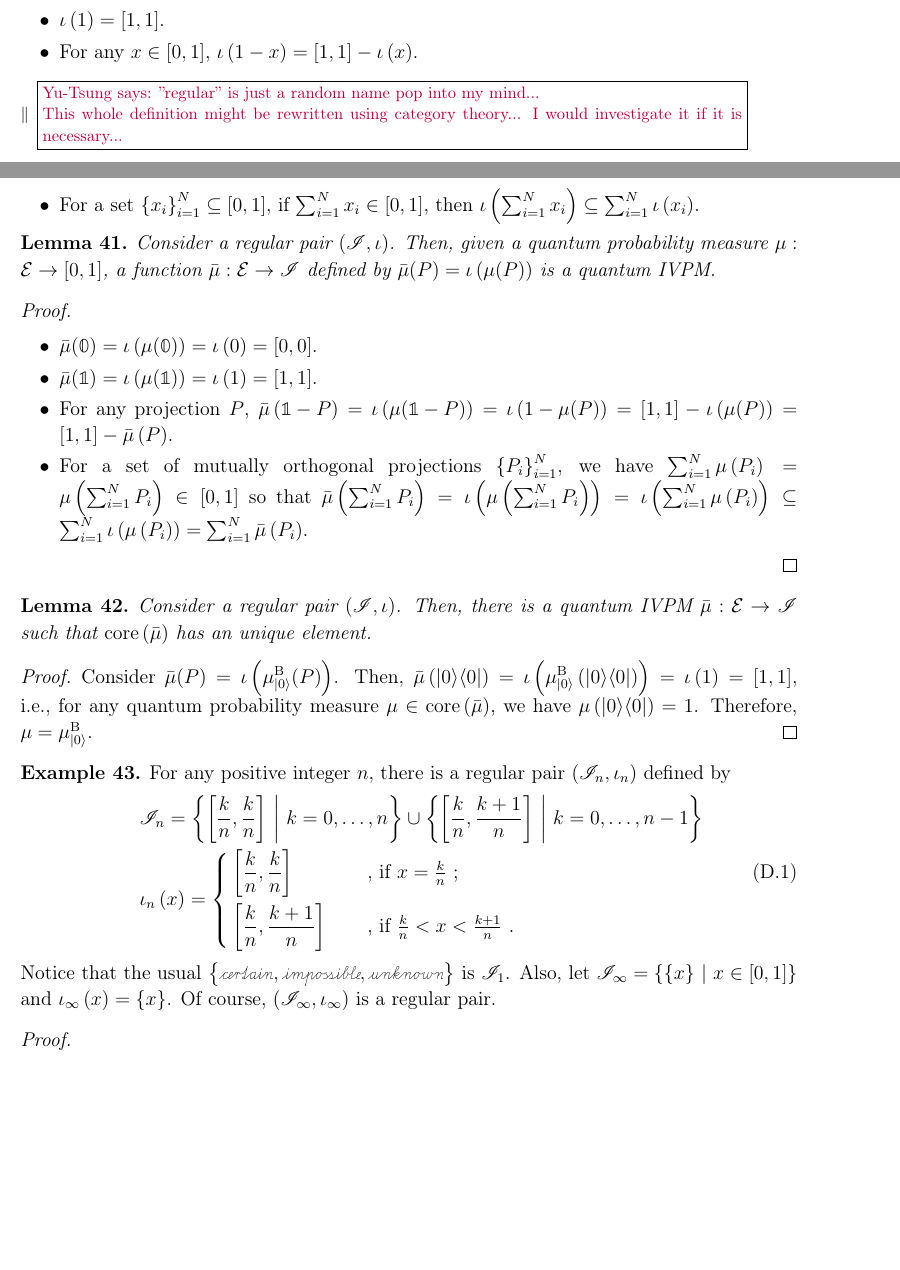
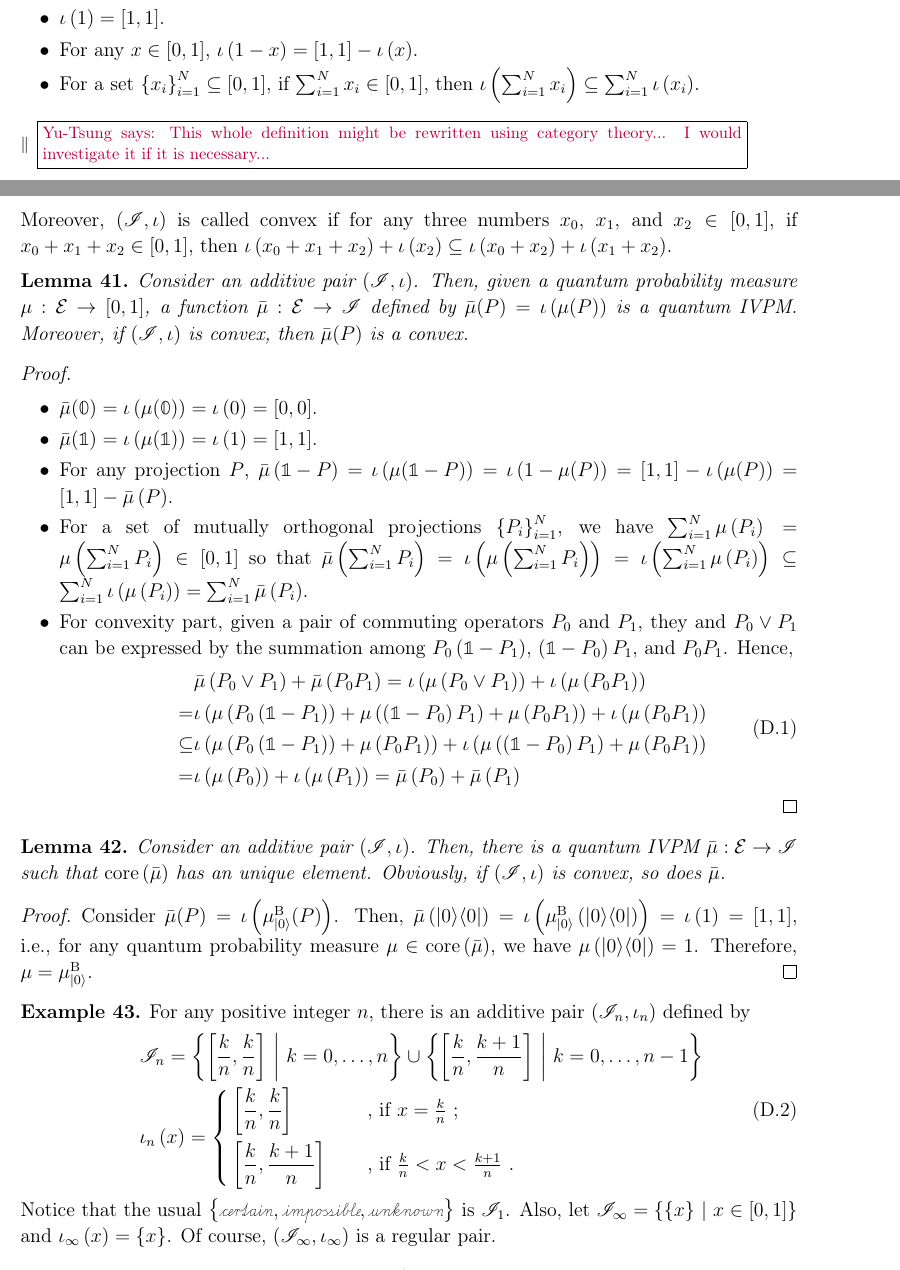
Before and after one commit to yuttai/Contextuality-and-Nonlocality-in-Discrete-Quantum-Theory, a LaTeX paper (prop_iop.tex): two parts of pages 30 and 31 of 47, joined at a grey line, cut so that both start at the same text, the shorter picture padded with empty space. Compiled offline with pdfLaTeX.

Commit message:
prop_iop.tex \subsection{From Real-valued to Interval-valued} Updating..

```diff
--- a/prop_iop.tex
+++ b/prop_iop.tex
@@ -1777,40 +1777,54 @@ is convex.\end{thm}
 
 \subsection{From Real-valued to Interval-valued}
 
-\begin{definition}We say a pair~$\left(\mathscr{I},\iota\right)$
-is regular\footnote{\yutsung{''regular'' is just a random name pop into my mind...
-
-This whole definition might be rewritten using category theory...
-I would investigate it if it is necessary...}} if $\mathscr{I}$ is a collection of intervals and $\iota:\left[0,1\right]\rightarrow\mathscr{I}$
+\begin{definition}We say a pair\nb$\left(\mathscr{I},\iota\right)$
+is additive\footnote{\yutsung{This whole definition might be rewritten using category
+theory... I would investigate it if it is necessary...}} if $\mathscr{I}$ is a collection of intervals and $\iota:\left[0,1\right]\rightarrow\mathscr{I}$
 is a function satisfying the following properties.
 \begin{itemize}
 \item $\iota\left(0\right)=\left[0,0\right]$.
 \item $\iota\left(1\right)=\left[1,1\right]$.
 \item For any $x\in\left[0,1\right]$, $\iota\left(1-x\right)=\left[1,1\right]-\iota\left(x\right)$.
-\item For a set $\left\{ x_{i}\right\} _{i=1}^{N}\subseteq\left[0,1\right]$,
+\item For a set\nb$\left\{ x_{i}\right\} _{i=1}^{N}\subseteq\left[0,1\right]$,
 if $\sum_{i=1}^{N}x_{i}\in\left[0,1\right]$, then $\iota\left(\sum_{i=1}^{N}x_{i}\right)\subseteq\sum_{i=1}^{N}\iota\left(x_{i}\right)$.
 \end{itemize}
-\end{definition}
-
-\begin{lemma}\label{lemma:real2interval}Consider a regular pair~$\left(\mathscr{I},\iota\right)$.
-Then, given a quantum probability measure~$\mu:\events\rightarrow\left[0,1\right]$,
-a function~$\bar{\mu}:\events\rightarrow\mathscr{I}$ defined by
-$\bar{\mu}(P)=\iota\left(\mu(P)\right)$ is a quantum IVPM.\end{lemma}
+Moreover, $\left(\mathscr{I},\iota\right)$ is called convex if for
+any three numbers\nb$x_{0}$, $x_{1}$, and $x_{2}\in\left[0,1\right]$,
+if $x_{0}+x_{1}+x_{2}\in\left[0,1\right]$, then $\iota\left(x_{0}+x_{1}+x_{2}\right)+\iota\left(x_{2}\right)\subseteq\iota\left(x_{0}+x_{2}\right)+\iota\left(x_{1}+x_{2}\right)$.\end{definition}
+
+\begin{lemma}\label{lemma:real2interval}Consider an additive pair\nb$\left(\mathscr{I},\iota\right)$.
+Then, given a quantum probability measure\nb$\mu:\events\rightarrow\left[0,1\right]$,
+a function\nb$\bar{\mu}:\events\rightarrow\mathscr{I}$ defined by
+$\bar{\mu}(P)=\iota\left(\mu(P)\right)$ is a quantum IVPM. Moreover,
+if $\left(\mathscr{I},\iota\right)$ is convex, then $\bar{\mu}(P)$
+is a convex.\end{lemma}
 
 \begin{proof}~
 \begin{itemize}
 \item $\bar{\mu}(\mathbb{0})=\iota\left(\mu(\mathbb{0})\right)=\iota\left(0\right)=\left[0,0\right]$.
 \item $\bar{\mu}(\mathbb{1})=\iota\left(\mu(\mathbb{1})\right)=\iota\left(1\right)=\left[1,1\right]$.
 \item For any projection $P$, $\bar{\mu}\left(\mathbb{1}-P\right)=\iota\left(\mu(\mathbb{1}-P)\right)=\iota\left(1-\mu(P)\right)=\left[1,1\right]-\iota\left(\mu(P)\right)=\left[1,1\right]-\bar{\mu}\left(P\right)$.
-\item For a set of mutually orthogonal projections $\left\{ P_{i}\right\} _{i=1}^{N}$,
+\item For a set of mutually orthogonal projections\nb$\left\{ P_{i}\right\} _{i=1}^{N}$,
 we have $\sum_{i=1}^{N}\mu\left(P_{i}\right)=\mu\left(\sum_{i=1}^{N}P_{i}\right)\in\left[0,1\right]$
 so that $\bar{\mu}\left(\sum_{i=1}^{N}P_{i}\right)=\iota\left(\mu\left(\sum_{i=1}^{N}P_{i}\right)\right)=\iota\left(\sum_{i=1}^{N}\mu\left(P_{i}\right)\right)\subseteq\sum_{i=1}^{N}\iota\left(\mu\left(P_{i}\right)\right)=\sum_{i=1}^{N}\bar{\mu}\left(P_{i}\right)$.
+\item For convexity part, given a pair of commuting operators\nb$P_{0}$
+and $P_{1}$, they and $P_{0}\vee P_{1}$ can be expressed by the
+summation among $P_{0}\left(\mathbb{1}-P_{1}\right)$, $\left(\mathbb{1}-P_{0}\right)P_{1}$,
+and $P_{0}P_{1}$. Hence,
+\begin{equation}\eqalign{
+ & \bar{\mu}\left(P_{0}\vee P_{1}\right)+\bar{\mu}\left(P_{0}P_{1}\right)=\iota\left(\mu\left(P_{0}\vee P_{1}\right)\right)+\iota\left(\mu\left(P_{0}P_{1}\right)\right)\\
+= & \iota\left(\mu\left(P_{0}\left(\mathbb{1}-P_{1}\right)\right)+\mu\left(\left(\mathbb{1}-P_{0}\right)P_{1}\right)+\mu\left(P_{0}P_{1}\right)\right)+\iota\left(\mu\left(P_{0}P_{1}\right)\right)\\
+\subseteq&\iota\left(\mu\left(P_{0}\left(\mathbb{1}-P_{1}\right)\right)+\mu\left(P_{0}P_{1}\right)\right)+\iota\left(\mu\left(\left(\mathbb{1}-P_{0}\right)P_{1}\right)+\mu\left(P_{0}P_{1}\right)\right)\\
+= & \iota\left(\mu\left(P_{0}\right)\right)+\iota\left(\mu\left(P_{1}\right)\right)=\bar{\mu}\left(P_{0}\right)+\bar{\mu}\left(P_{1}\right)
+}\end{equation}
 \end{itemize}
 \end{proof}
 
-\begin{lemma}Consider a regular pair~$\left(\mathscr{I},\iota\right)$.
-Then, there is a quantum IVPM~$\bar{\mu}:\events\rightarrow\mathscr{I}$
-such that $\mathrm{core}\left(\bar{\mu}\right)$ has an unique element.\end{lemma}
+\begin{lemma}Consider an additive pair\nb$\left(\mathscr{I},\iota\right)$.
+Then, there is a quantum IVPM\nb$\bar{\mu}:\events\rightarrow\mathscr{I}$
+such that $\mathrm{core}\left(\bar{\mu}\right)$ has an unique element.
+Obviously, if $\left(\mathscr{I},\iota\right)$ is convex, so does
+$\bar{\mu}$.\end{lemma}
 
 \begin{proof}Consider $\bar{\mu}(P)=\iota\left(\mu_{\ket{0}}^{\mathrm{\mathrm{B}}}(P)\right)$.
 Then, $\bar{\mu}\left(\proj{0}\right)=\iota\left(\mu_{\ket{0}}^{\mathrm{\mathrm{B}}}\left(\proj{0}\right)\right)=\iota\left(1\right)=\left[1,1\right]$,
@@ -1818,7 +1832,7 @@ i.e., for any quantum probability measure~$\mu\in\mathrm{core}\left(\bar{\mu}\ri
 we have $\mu\left(\proj{0}\right)=1$. Therefore, $\mu=\mu_{\ket{0}}^{\mathrm{\mathrm{B}}}$.\end{proof}
 
 \begin{example}\label{ex:regular-pair}For any positive integer~$n$,
-there is a regular pair~$\left(\mathscr{I}_{n},\iota_{n}\right)$
+there is an additive pair\nb$\left(\mathscr{I}_{n},\iota_{n}\right)$
 defined by
 \begin{equation}\eqalign{
 \mathscr{I}_{n} = \set{\left[\frac{k}{n},\frac{k}{n}\right]}{k=0,\ldots,n}\cup\set{\left[\frac{k}{n},\frac{k+1}{n}\right]}{k=0,\ldots,n-1}\\
```
Also changed, not shown: 2 other files.
